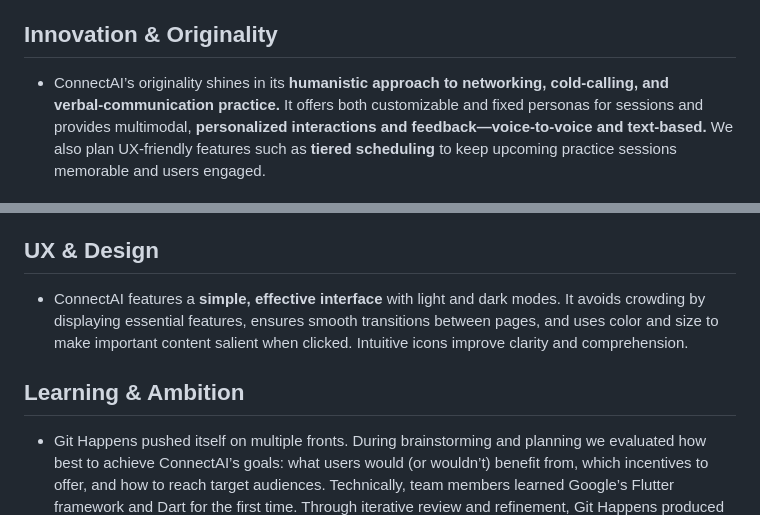
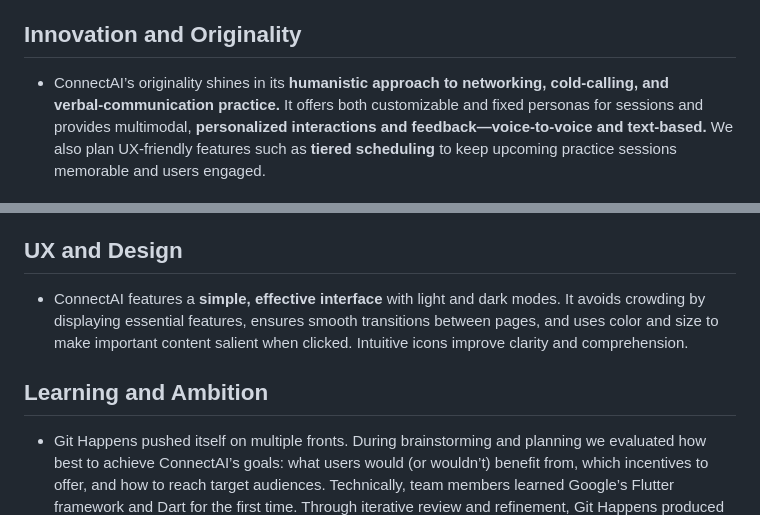
Before and after one commit to AshleenSidhu/AI-Networking-Simulator, a Markdown page: README.md, 2 parts joined by grey strips. Rendered like a GitHub page.

```diff
--- a/README.md
+++ b/README.md
@@ -26,7 +26,7 @@
   - Add calendar integration to allow exporting/importing practice sessions to personal calendars (and vice-versa). Potentially allowing ConnectAI to bridge real-life schedules with practice: prepare users for upcoming interviews, networking events, or HR meetings based on their inputted calendar.
   - Improve persona realism by incorporating real‑world data and judging criteria from industry professionals (e.g., HR recruiters and hiring managers).
 
-## Innovation & Originality
+## Innovation and Originality
 - ConnectAI’s originality shines in its **humanistic approach to networking, cold‑calling, and verbal‑communication practice.** It offers both customizable and fixed personas for sessions and provides multimodal, **personalized interactions and feedback—voice‑to‑voice and text‑based.** We also plan UX‑friendly features such as **tiered scheduling** to keep upcoming practice sessions memorable and users engaged.
 
 ## Technical Execution
@@ -35,10 +35,10 @@
 -  Firestore (Firebase- Google) used to store practice sessions, transcripts, summaries, and custom personas.
 -  Cursor IDE for code editing, terminal, debugging, and integrations; used Cursor AI, Claude, and ChatGPT to streamline implementation.
 
-## UX & Design
+## UX and Design
 -  ConnectAI features a **simple, effective interface** with light and dark modes. It avoids crowding by displaying essential features, ensures smooth transitions between pages, and uses color and size to make important content salient when clicked. Intuitive icons improve clarity and comprehension.
 
-## Learning & Ambition
+## Learning and Ambition
 -  Git Happens pushed itself on multiple fronts. During brainstorming and planning we evaluated how best to achieve ConnectAI’s goals: what users would (or wouldn’t) benefit from, which incentives to offer, and how to reach target audiences. Technically, team members learned Google’s Flutter framework and Dart for the first time. Through iterative review and refinement, Git Happens produced an AI networking‑simulator demo with a user‑friendly interface that highlights the most important features, all within the hackathon submission deadline.
 
 ## Citations
```
